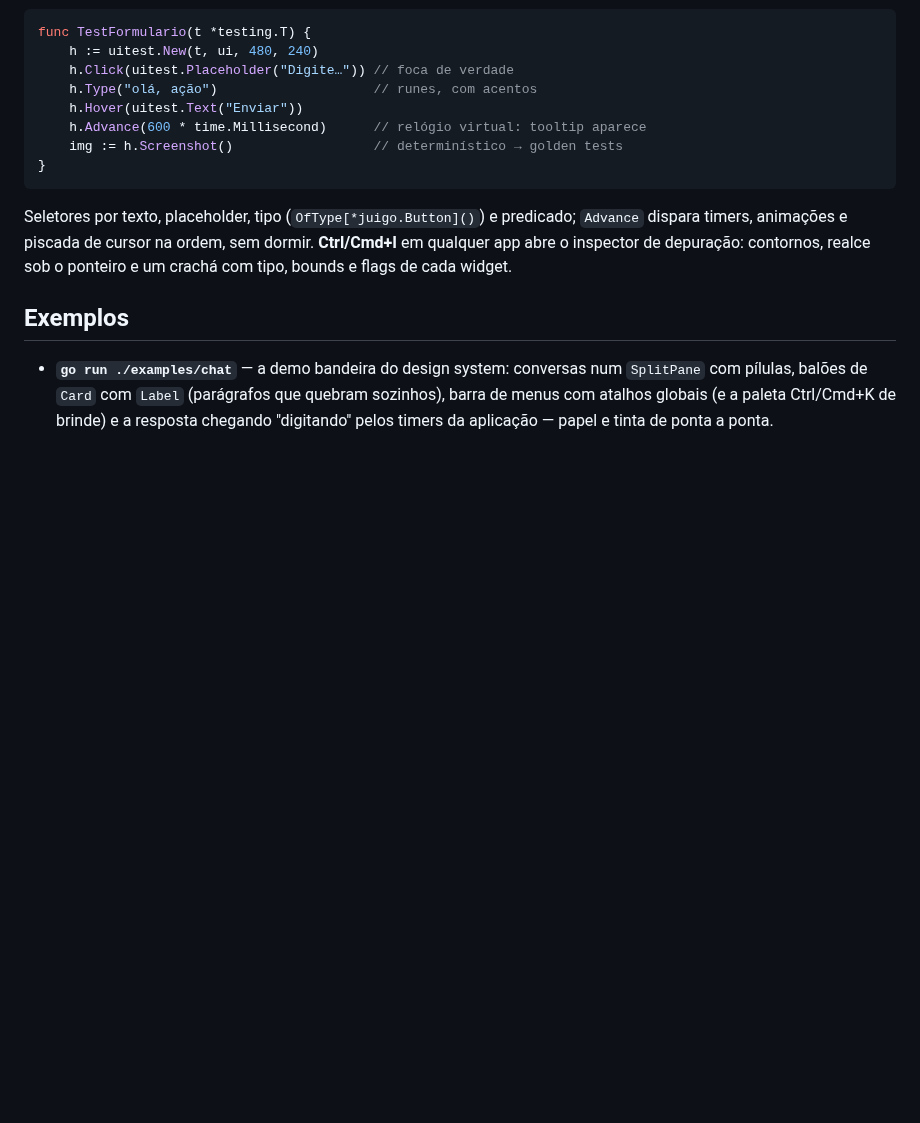
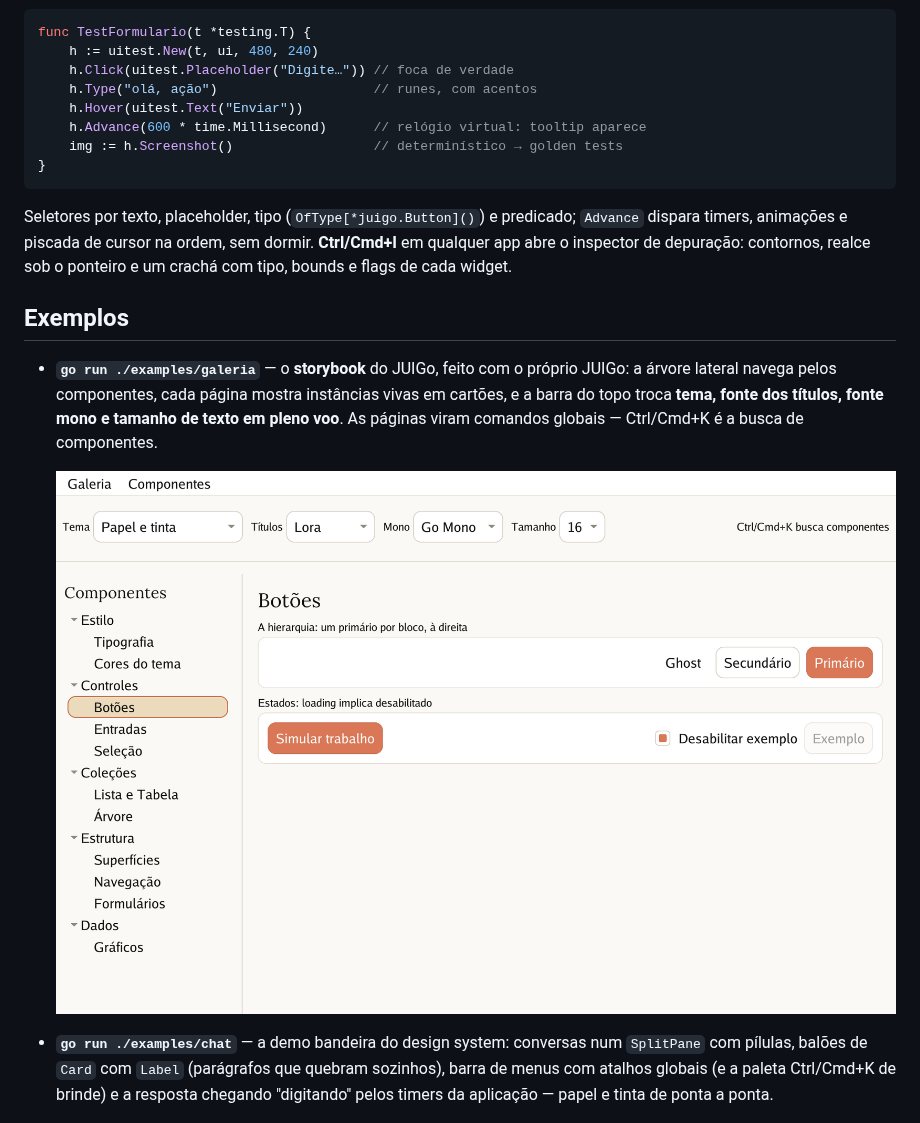
Before and after one commit to JonathanSantos/JUIGo, a Markdown page: README.md, the part around the change. GitHub-like rendering; pictures changed too: docs/galeria.png (added); blank space fills up the shorter version.

```diff
--- a/README.md
+++ b/README.md
@@ -241,6 +241,14 @@ flags de cada widget.
 
 ## Exemplos
 
+- **`go run ./examples/galeria`** — o **storybook** do JUIGo, feito com o
+  próprio JUIGo: a árvore lateral navega pelos componentes, cada página
+  mostra instâncias vivas em cartões, e a barra do topo troca **tema,
+  fonte dos títulos, fonte mono e tamanho de texto em pleno voo**. As
+  páginas viram comandos globais — Ctrl/Cmd+K é a busca de componentes.
+
+  <img src="docs/galeria.png" alt="Galeria de componentes" width="1020">
+
 - **`go run ./examples/chat`** — a demo bandeira do design system: conversas
   num `SplitPane` com pílulas, balões de `Card` com `Label` (parágrafos que
   quebram sozinhos), barra de menus com atalhos globais (e a paleta
```
Also changed, not shown: docs/vitrine-claude-escuro.png, docs/vitrine-claude.png, 7 other files.
